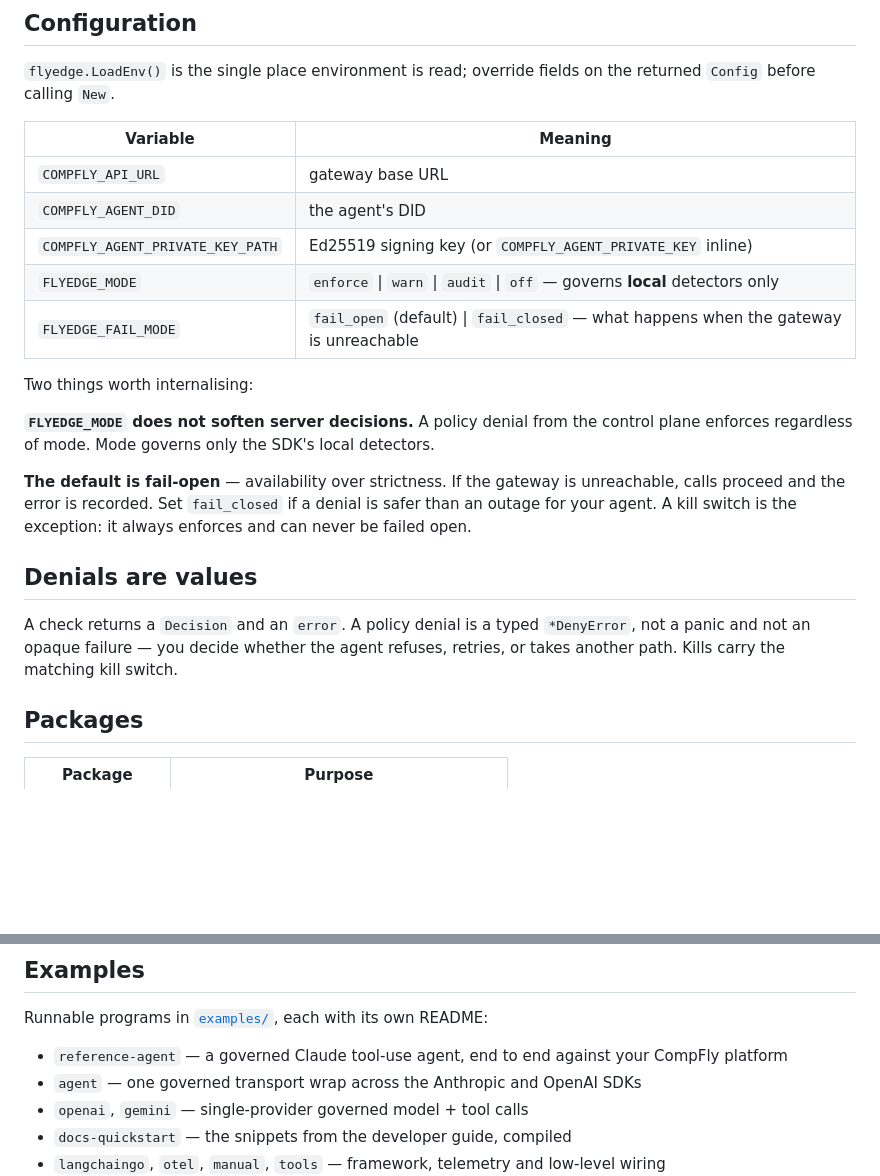
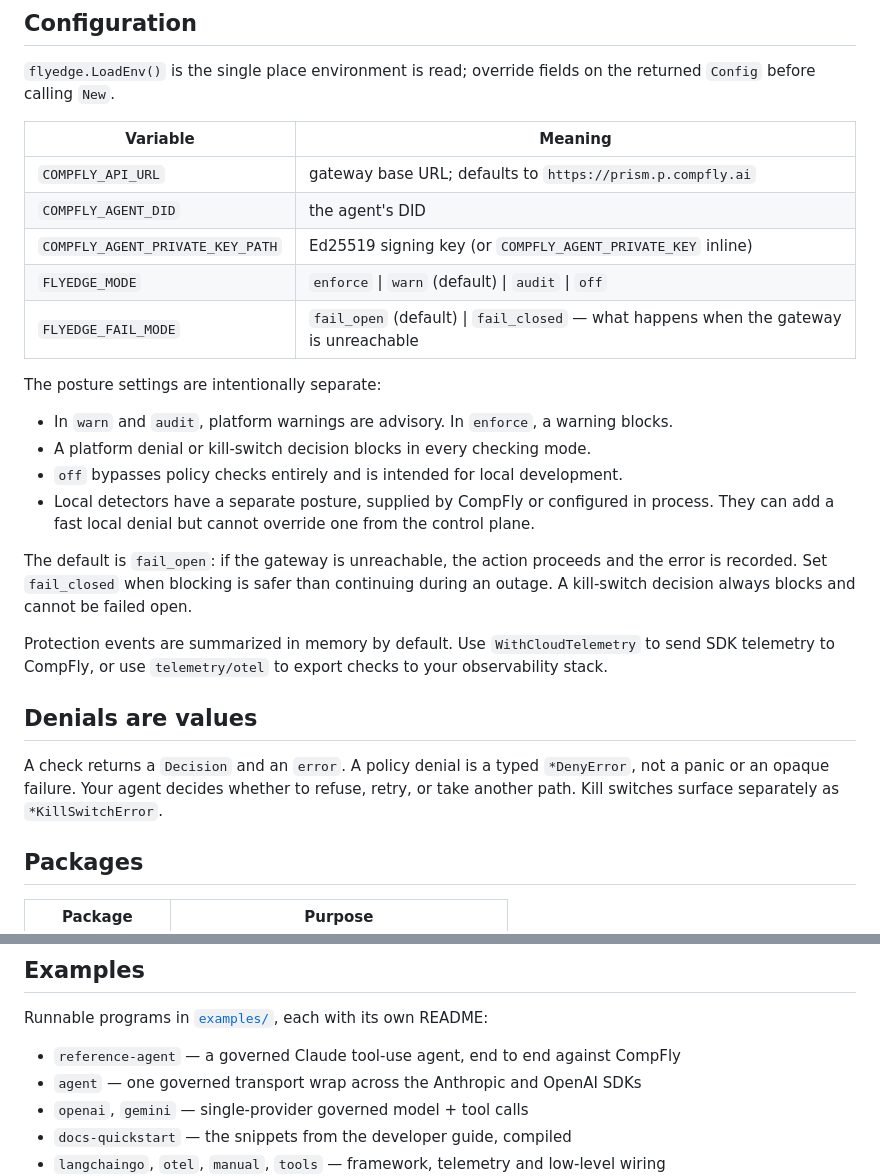
Before and after one commit to compfly-ai/flyedge-go, a Markdown page: README.md, 2 parts joined by grey strips. GitHub-like rendering; blank space fills up the shorter version.

```diff
--- a/README.md
+++ b/README.md
@@ -65,27 +94,33 @@ returned `Config` before calling `New`.
 
 | Variable | Meaning |
 |---|---|
-| `COMPFLY_API_URL` | gateway base URL |
+| `COMPFLY_API_URL` | gateway base URL; defaults to `https://prism.p.compfly.ai` |
 | `COMPFLY_AGENT_DID` | the agent's DID |
 | `COMPFLY_AGENT_PRIVATE_KEY_PATH` | Ed25519 signing key (or `COMPFLY_AGENT_PRIVATE_KEY` inline) |
-| `FLYEDGE_MODE` | `enforce` \| `warn` \| `audit` \| `off` — governs **local** detectors only |
+| `FLYEDGE_MODE` | `enforce` \| `warn` (default) \| `audit` \| `off` |
 | `FLYEDGE_FAIL_MODE` | `fail_open` (default) \| `fail_closed` — what happens when the gateway is unreachable |
 
-Two things worth internalising:
+The posture settings are intentionally separate:
 
-**`FLYEDGE_MODE` does not soften server decisions.** A policy denial from the control
-plane enforces regardless of mode. Mode governs only the SDK's local detectors.
+- In `warn` and `audit`, platform warnings are advisory. In `enforce`, a warning blocks.
+- A platform denial or kill-switch decision blocks in every checking mode.
+- `off` bypasses policy checks entirely and is intended for local development.
+- Local detectors have a separate posture, supplied by CompFly or configured in process.
+  They can add a fast local denial but cannot override one from the control plane.
 
-**The default is fail-open** — availability over strictness. If the gateway is
-unreachable, calls proceed and the error is recorded. Set `fail_closed` if a denial is
-safer than an outage for your agent. A kill switch is the exception: it always
-enforces and can never be failed open.
+The default is `fail_open`: if the gateway is unreachable, the action proceeds and the
+error is recorded. Set `fail_closed` when blocking is safer than continuing during an
+outage. A kill-switch decision always blocks and cannot be failed open.
+
+Protection events are summarized in memory by default. Use `WithCloudTelemetry` to send
+SDK telemetry to CompFly, or use `telemetry/otel` to export checks to your observability
+stack.
 
 ## Denials are values
 
-A check returns a `Decision` and an `error`. A policy denial is a typed
-`*DenyError`, not a panic and not an opaque failure — you decide whether the agent
-refuses, retries, or takes another path. Kills carry the matching kill switch.
+A check returns a `Decision` and an `error`. A policy denial is a typed `*DenyError`,
+not a panic or an opaque failure. Your agent decides whether to refuse, retry, or take
+another path. Kill switches surface separately as `*KillSwitchError`.
 
 ## Packages
 
@@ -102,7 +137,7 @@ refuses, retries, or takes another path. Kills carry the matching kill switch.
 
 Runnable programs in [`examples/`](examples/), each with its own README:
 
-- `reference-agent` — a governed Claude tool-use agent, end to end against your CompFly platform
+- `reference-agent` — a governed Claude tool-use agent, end to end against CompFly
 - `agent` — one governed transport wrap across the Anthropic and OpenAI SDKs
 - `openai`, `gemini` — single-provider governed model + tool calls
 - `docs-quickstart` — the snippets from the developer guide, compiled
```
Also changed, not shown: other parts of README.md (+48 -19 lines), docs/DEVELOPER_GUIDE_GO.md (+26 -22 lines).
